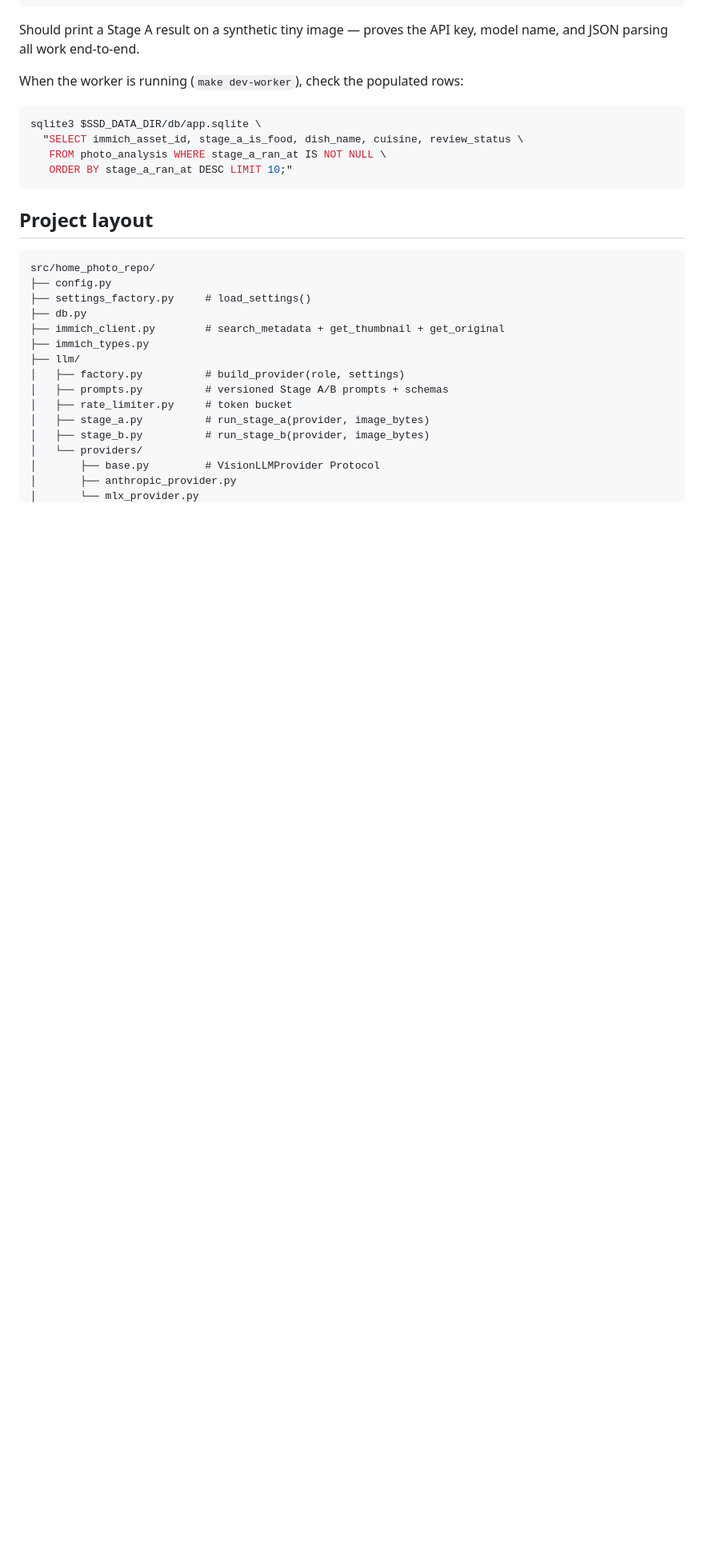
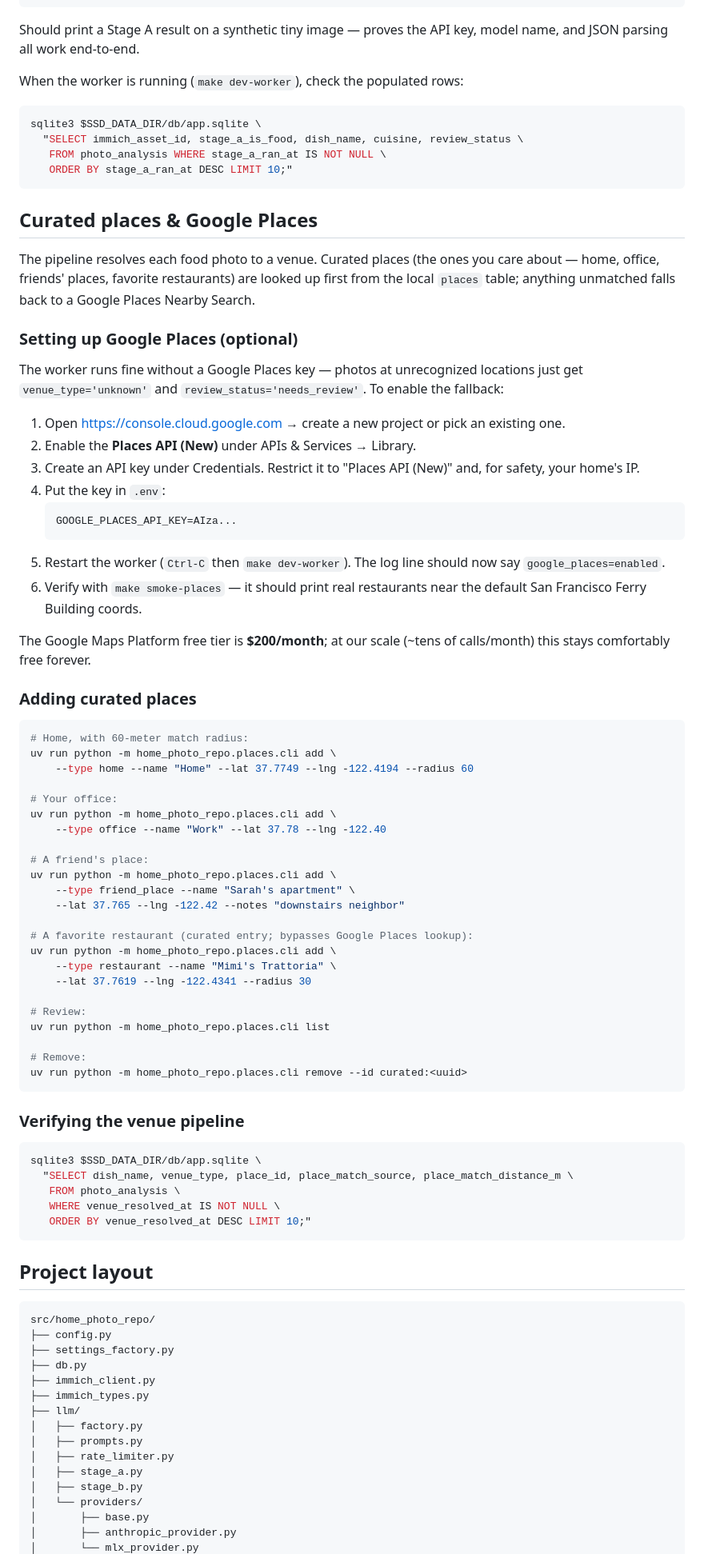
Before and after one commit to kevinlighter009/home, a Markdown page: README.md, the part around one of its changes. Shown at 80% size. GitHub-like rendering; blank space fills up the shorter version.

Commit message:
docs: README + SETUP updated for Plan 3 (curated places + Google Places)

````diff
--- a/README.md
+++ b/README.md
@@ -154,22 +156,90 @@ sqlite3 $SSD_DATA_DIR/db/app.sqlite \
    ORDER BY stage_a_ran_at DESC LIMIT 10;"
 ```
 
+## Curated places & Google Places
+
+The pipeline resolves each food photo to a venue. Curated places (the
+ones you care about — home, office, friends' places, favorite
+restaurants) are looked up first from the local `places` table; anything
+unmatched falls back to a Google Places Nearby Search.
+
+### Setting up Google Places (optional)
+
+The worker runs fine without a Google Places key — photos at unrecognized
+locations just get `venue_type='unknown'` and `review_status='needs_review'`.
+To enable the fallback:
+
+1. Open https://console.cloud.google.com → create a new project or pick an
+   existing one.
+2. Enable the **Places API (New)** under APIs & Services → Library.
+3. Create an API key under Credentials. Restrict it to "Places API (New)"
+   and, for safety, your home's IP.
+4. Put the key in `.env`:
+   ```dotenv
+   GOOGLE_PLACES_API_KEY=AIza...
+   ```
+5. Restart the worker (`Ctrl-C` then `make dev-worker`). The log line
+   should now say `google_places=enabled`.
+6. Verify with `make smoke-places` — it should print real restaurants near
+   the default San Francisco Ferry Building coords.
+
+The Google Maps Platform free tier is **$200/month**; at our scale
+(~tens of calls/month) this stays comfortably free forever.
+
+### Adding curated places
+
+```bash
+# Home, with 60-meter match radius:
+uv run python -m home_photo_repo.places.cli add \
+    --type home --name "Home" --lat 37.7749 --lng -122.4194 --radius 60
+
+# Your office:
+uv run python -m home_photo_repo.places.cli add \
+    --type office --name "Work" --lat 37.78 --lng -122.40
+
+# A friend's place:
+uv run python -m home_photo_repo.places.cli add \
+    --type friend_place --name "Sarah's apartment" \
+    --lat 37.765 --lng -122.42 --notes "downstairs neighbor"
+
+# A favorite restaurant (curated entry; bypasses Google Places lookup):
+uv run python -m home_photo_repo.places.cli add \
+    --type restaurant --name "Mimi's Trattoria" \
+    --lat 37.7619 --lng -122.4341 --radius 30
+
+# Review:
+uv run python -m home_photo_repo.places.cli list
+
+# Remove:
+uv run python -m home_photo_repo.places.cli remove --id curated:<uuid>
+```
+
+### Verifying the venue pipeline
+
+```bash
+sqlite3 $SSD_DATA_DIR/db/app.sqlite \
+  "SELECT dish_name, venue_type, place_id, place_match_source, place_match_distance_m \
+   FROM photo_analysis \
+   WHERE venue_resolved_at IS NOT NULL \
+   ORDER BY venue_resolved_at DESC LIMIT 10;"
+```
+
 ## Project layout
 
 ```
 src/home_photo_repo/
 ├── config.py
-├── settings_factory.py     # load_settings()
+├── settings_factory.py
 ├── db.py
-├── immich_client.py        # search_metadata + get_thumbnail + get_original
+├── immich_client.py
 ├── immich_types.py
 ├── llm/
-│   ├── factory.py          # build_provider(role, settings)
-│   ├── prompts.py          # versioned Stage A/B prompts + schemas
-│   ├── rate_limiter.py     # token bucket
-│   ├── stage_a.py          # run_stage_a(provider, image_bytes)
-│   ├── stage_b.py          # run_stage_b(provider, image_bytes)
+│   ├── factory.py
+│   ├── prompts.py
+│   ├── rate_limiter.py
+│   ├── stage_a.py
+│   ├── stage_b.py
 │   └── providers/
-│       ├── base.py         # VisionLLMProvider Protocol
+│       ├── base.py
 │       ├── anthropic_provider.py
 │       └── mlx_provider.py
````
Also changed, not shown: other parts of README.md (+18 -9 lines), docs/SETUP.md (+43 -1 lines).
